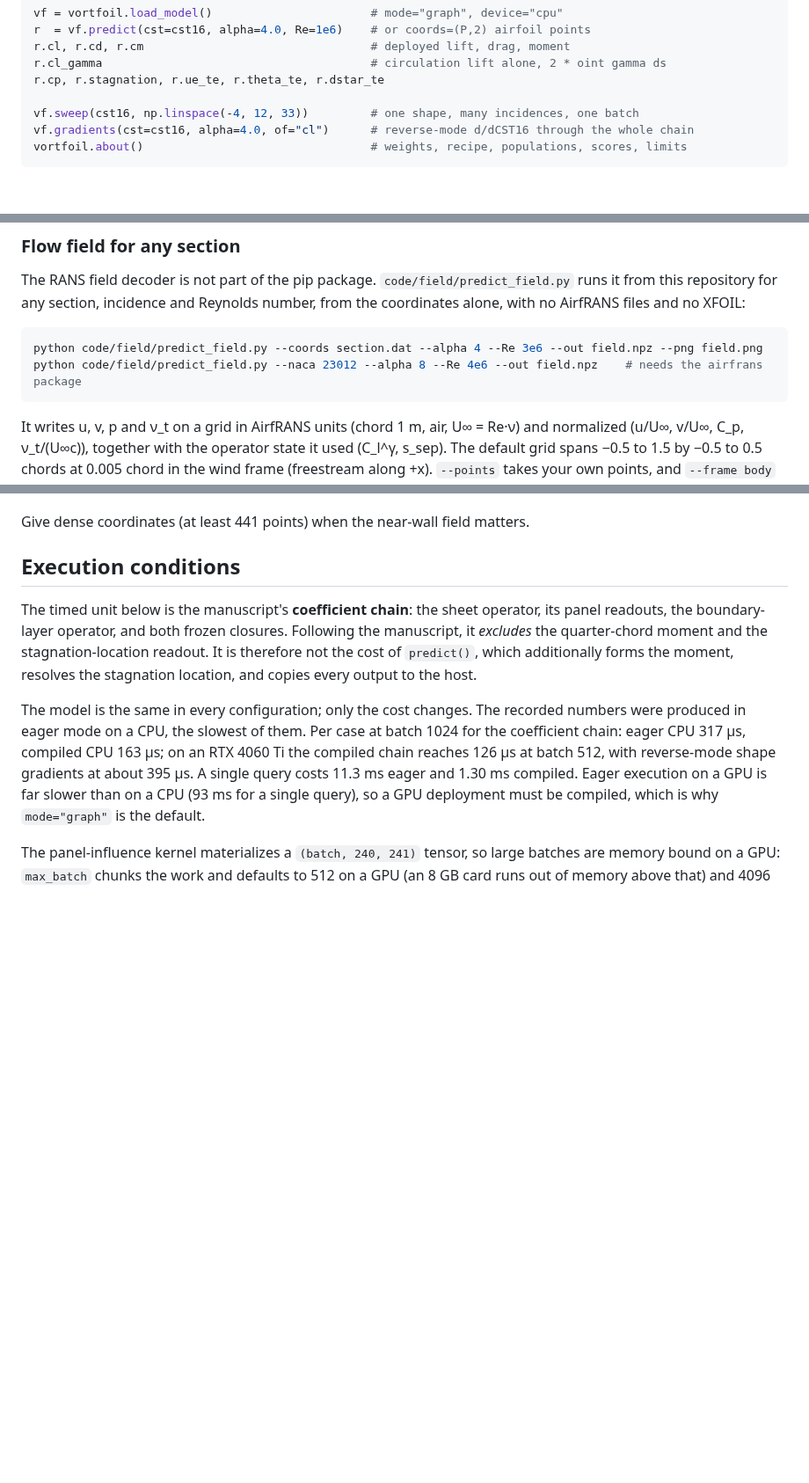
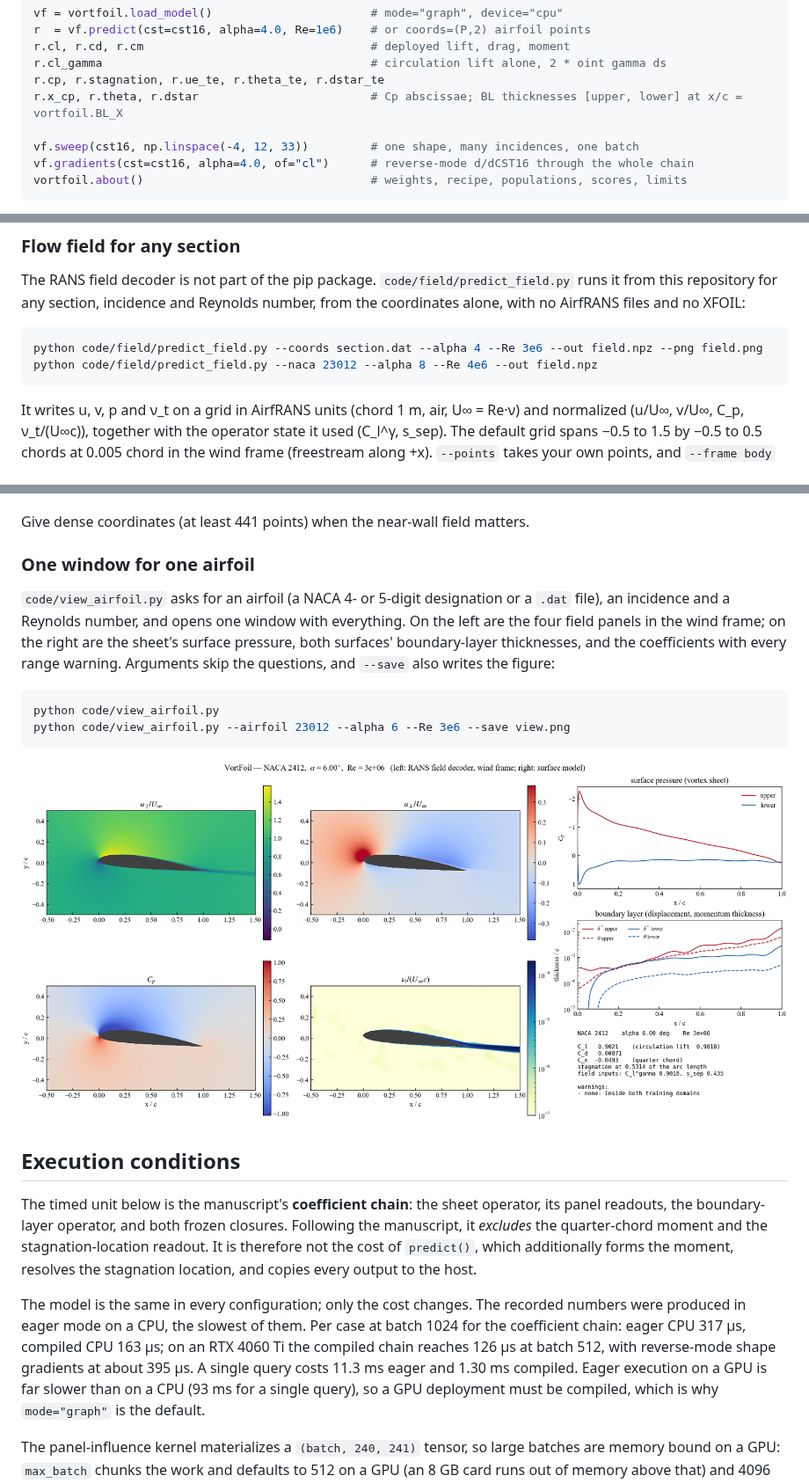
Before and after one commit to SHRhie/VortFoil, a Markdown page: README.md, 3 parts joined by grey strips. Shown at 88% size. GitHub-like rendering; pictures changed too: docs/viewer_example.png (added); blank space fills up the shorter version.

````diff
--- a/README.md
+++ b/README.md
@@ -132,6 +132,7 @@ r  = vf.predict(cst=cst16, alpha=4.0, Re=1e6)    # or coords=(P,2) airfoil point
 r.cl, r.cd, r.cm                                 # deployed lift, drag, moment
 r.cl_gamma                                       # circulation lift alone, 2 * oint gamma ds
 r.cp, r.stagnation, r.ue_te, r.theta_te, r.dstar_te
+r.x_cp, r.theta, r.dstar                         # Cp abscissae; BL thicknesses [upper, lower] at x/c = vortfoil.BL_X
 
 vf.sweep(cst16, np.linspace(-4, 12, 33))         # one shape, many incidences, one batch
 vf.gradients(cst=cst16, alpha=4.0, of="cl")      # reverse-mode d/dCST16 through the whole chain
@@ -168,7 +169,7 @@ any section, incidence and Reynolds number, from the coordinates alone, with no
 
 ```bash
 python code/field/predict_field.py --coords section.dat --alpha 4 --Re 3e6 --out field.npz --png field.png
-python code/field/predict_field.py --naca 23012 --alpha 8 --Re 4e6 --out field.npz    # needs the airfrans package
+python code/field/predict_field.py --naca 23012 --alpha 8 --Re 4e6 --out field.npz
 ```
 
 It writes u, v, p and ν_t on a grid in AirfRANS units (chord 1 m, air, U∞ = Re·ν) and normalized (u/U∞, v/U∞, C_p,
@@ -190,6 +191,20 @@ Validation on the 200 AirfRANS test cases (`code/field/validate_predict_field.py
   predictions differ by 0.3% to 6% of the decoder's own test error.
 
 Give dense coordinates (at least 441 points) when the near-wall field matters.
+
+### One window for one airfoil
+
+`code/view_airfoil.py` asks for an airfoil (a NACA 4- or 5-digit designation or a `.dat` file), an incidence and a
+Reynolds number, and opens one window with everything. On the left are the four field panels in the wind frame; on
+the right are the sheet's surface pressure, both surfaces' boundary-layer thicknesses, and the coefficients with every
+range warning. Arguments skip the questions, and `--save` also writes the figure:
+
+```bash
+python code/view_airfoil.py
+python code/view_airfoil.py --airfoil 23012 --alpha 6 --Re 3e6 --save view.png
+```
+
+![Viewer: NACA 2412 at 6 degrees, Re 3e6](docs/viewer_example.png)
 
 ## Execution conditions
 
````
Also changed, not shown: CHANGELOG.md (+3 -0 lines), code/README_code.md (+7 -0 lines), 9 other files.
